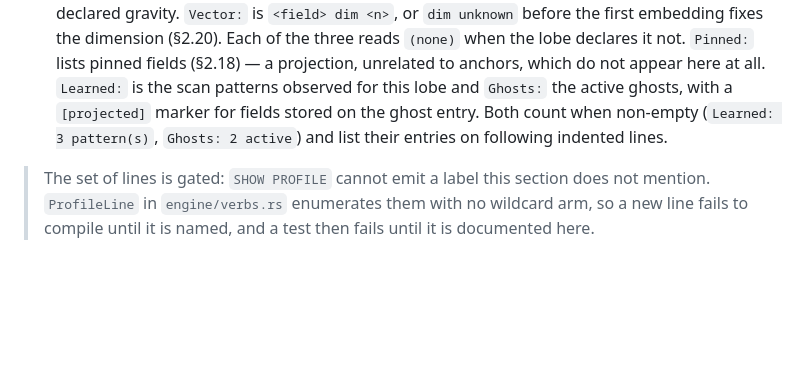
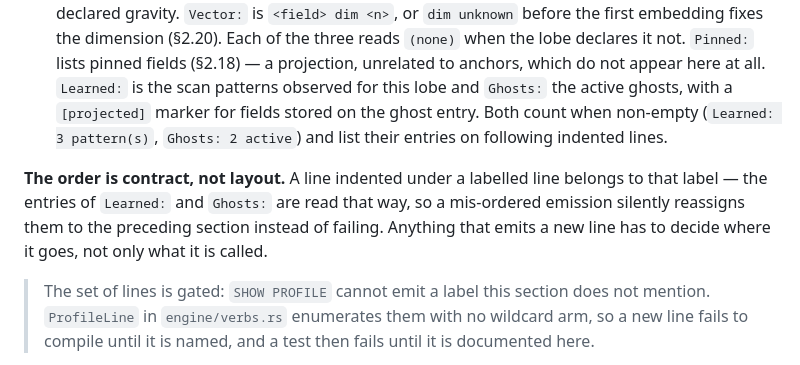
Before and after one commit to Tunolabs/xyzdb, a Markdown page: docs/xytalk-spec.md, the part around the change. GitHub-like rendering; blank space fills up the shorter version.

Commit message:
docs(spec): SHOW PROFILE's line order is contract, not layout
A line indented under a labelled line belongs to that label, so the entries of
`Learned:` and `Ghosts:` are read positionally relative to their header. Get
the order wrong and they are silently reassigned to the preceding section
rather than rejected — which is what happened while building the parser gate:
an indented pattern line placed after `Ghosts:` was consumed by the ghost
section, and the parser was right to do it.

The `ProfileLine` enum with no wildcard arm guarantees nobody adds a label
without deciding on it. It does not guarantee anybody puts it in the right
place, and nothing said the place mattered.

```diff
--- a/docs/xytalk-spec.md
+++ b/docs/xytalk-spec.md
@@ -1010,6 +1010,12 @@ SHOW THROTTLE
 
   `Gravity:` names the primary co-location axis (§2.2.1) and is the one to read first — a query pinning it reads one bucket, one that does not sweeps the lobe. `Satellite:` names the sub-gravity axis (§2.2.2), which is a sub-range *of* that bucket and only means something alongside a declared gravity. `Vector:` is `<field> dim <n>`, or `dim unknown` before the first embedding fixes the dimension (§2.20). Each of the three reads `(none)` when the lobe declares it not. `Pinned:` lists pinned fields (§2.18) — a projection, unrelated to anchors, which do not appear here at all. `Learned:` is the scan patterns observed for this lobe and `Ghosts:` the active ghosts, with a `[projected]` marker for fields stored on the ghost entry. Both count when non-empty (`Learned: 3 pattern(s)`, `Ghosts: 2 active`) and list their entries on following indented lines.
 
+**The order is contract, not layout.** A line indented under a labelled line belongs to
+that label — the entries of `Learned:` and `Ghosts:` are read that way, so a
+mis-ordered emission silently reassigns them to the preceding section instead of
+failing. Anything that emits a new line has to decide where it goes, not only what it
+is called.
+
 > The set of lines is gated: `SHOW PROFILE` cannot emit a label this section does not mention. `ProfileLine` in `engine/verbs.rs` enumerates them with no wildcard arm, so a new line fails to compile until it is named, and a test then fails until it is documented here.
 - `SHOW THROTTLE` — current write throttle state across all lobes (Healthy / Degraded / Critical / Paused) and the active throttle profile (`balanced`, `transactional`, `analytical`, `bulk`, `maintenance` — see §6).
 
```
